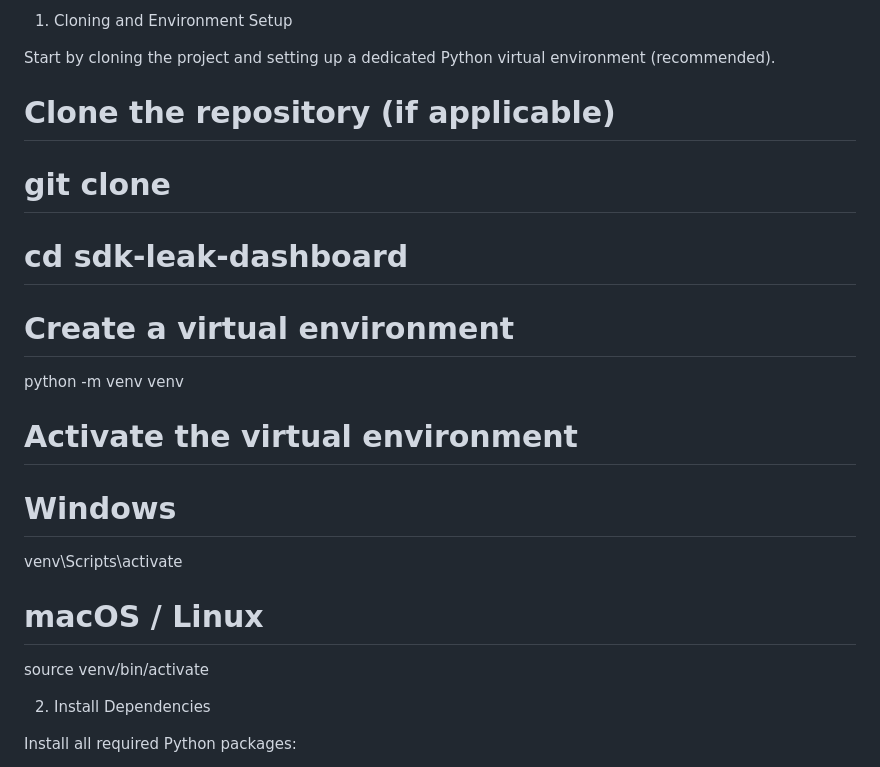
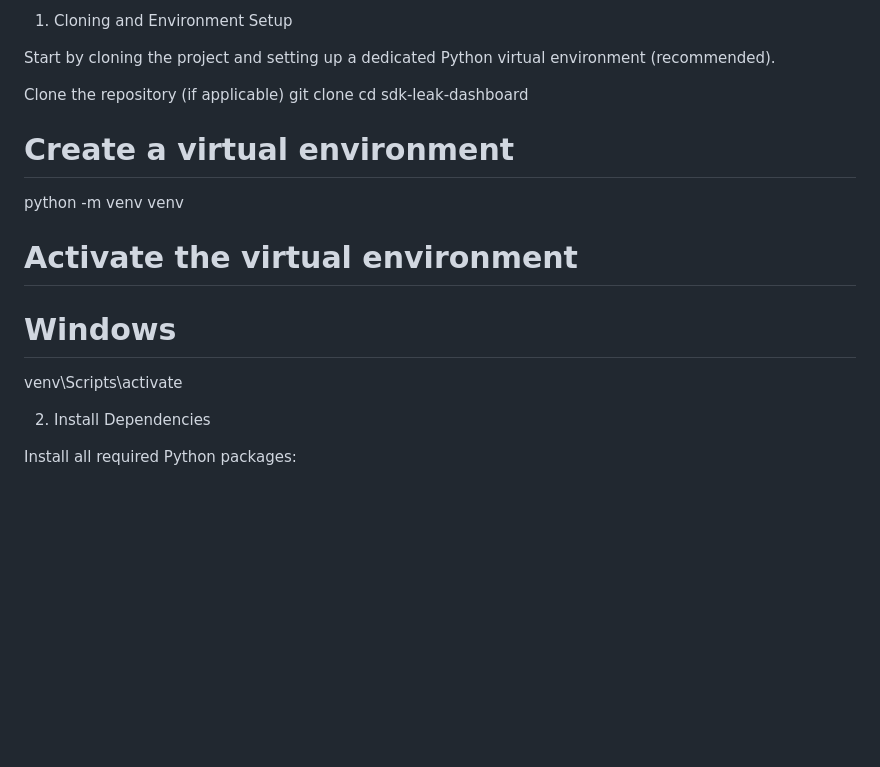
Before and after one commit to profshweta/Your-Data-Their-Network-Exposing-Invisible-Data-Trails-in-Android-Apps, a Markdown page: Server/README.md, the part around the change. Drawn GitHub-style; blank space fills up the shorter version.

```diff
--- a/Server/README.md
+++ b/Server/README.md
@@ -66,9 +66,9 @@ Built-in Python libraries for data handling and parsing.
 
 Start by cloning the project and setting up a dedicated Python virtual environment (recommended).
 
-# Clone the repository (if applicable)
-# git clone <repository-url>
-# cd sdk-leak-dashboard
+Clone the repository (if applicable)
+git clone <repository-url>
+cd sdk-leak-dashboard
 
 # Create a virtual environment
 python -m venv venv
@@ -76,8 +76,7 @@ python -m venv venv
 # Activate the virtual environment
 # Windows
 venv\Scripts\activate
-# macOS / Linux
-source venv/bin/activate
+
 
 
 2. Install Dependencies
```
